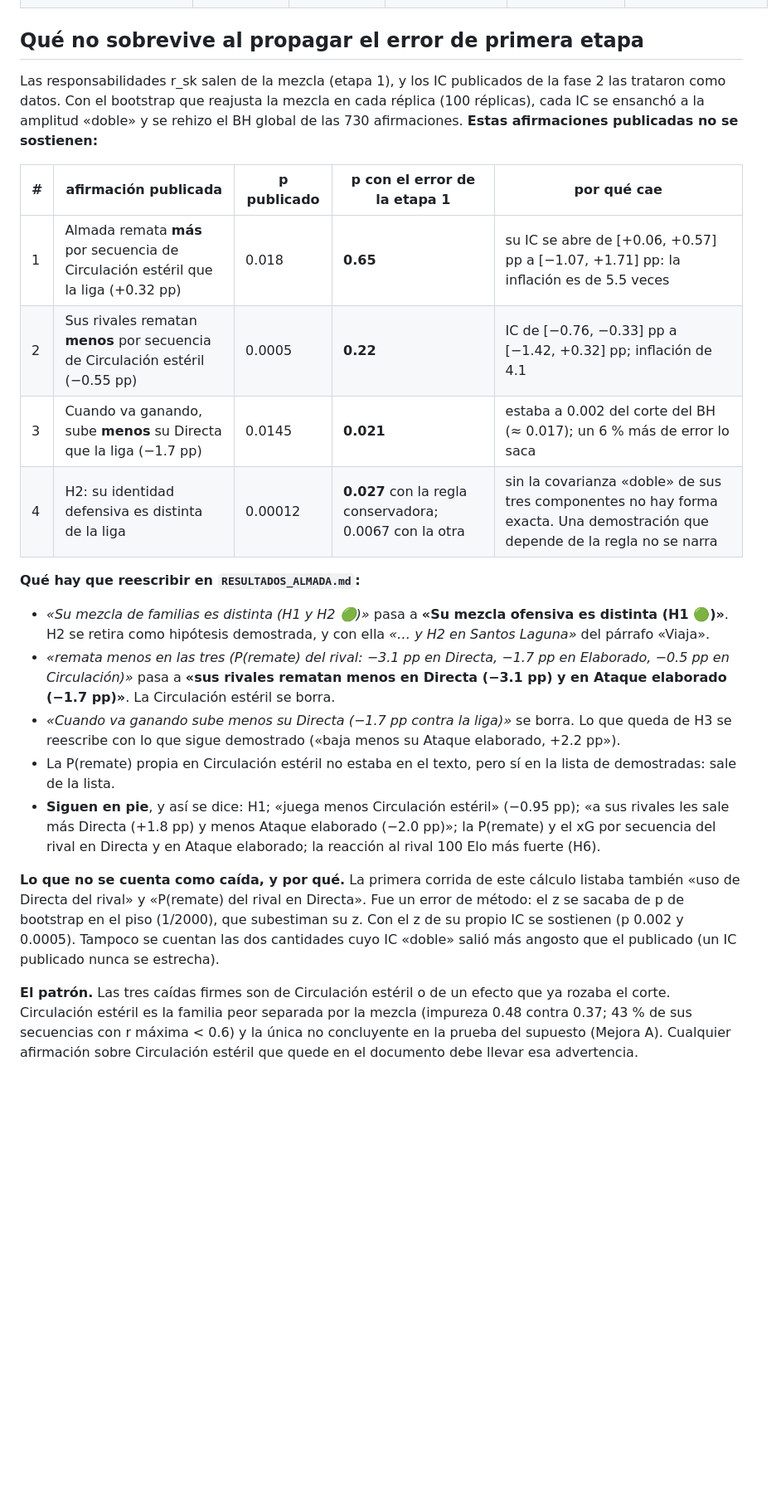
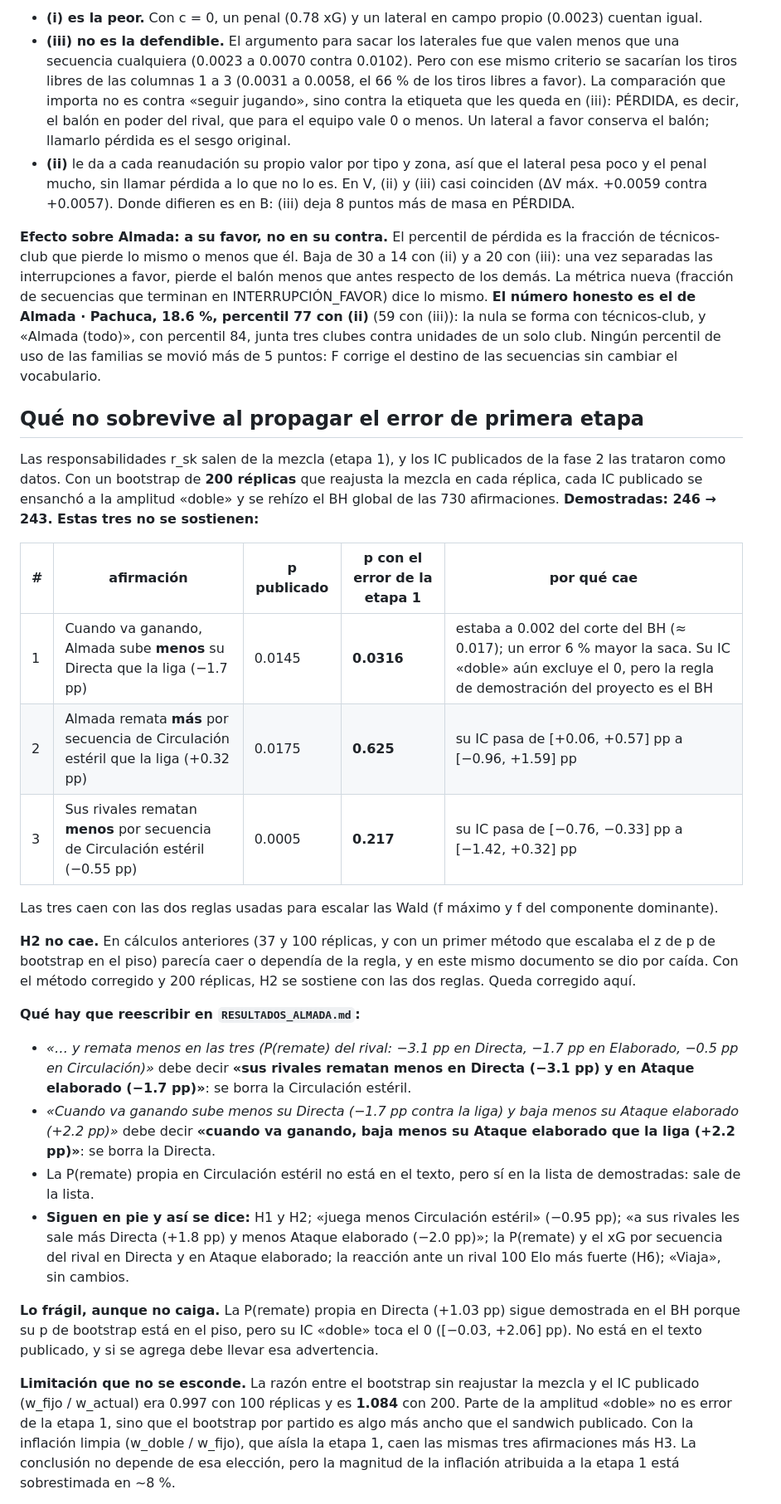
Before and after one commit to romoruz/Historia-de-un-entrenador, a Markdown page: docs/experimentos/RESUMEN.md, the part around one of its changes. Shown at 83% size. GitHub-like rendering; blank space fills up the shorter version.

```diff
--- a/docs/experimentos/RESUMEN.md
+++ b/docs/experimentos/RESUMEN.md
@@ -16,37 +25,57 @@ datos reales en la máquina del autor (2026-10-02 y 03). Lo que todavía no se c
+- **(i) es la peor.** Con c = 0, un penal (0.78 xG) y un lateral en campo propio (0.0023) cuentan igual.
+- **(iii) no es la defendible.** El argumento para sacar los laterales fue que valen menos que una secuencia cualquiera
+  (0.0023 a 0.0070 contra 0.0102). Pero con ese mismo criterio se sacarían los tiros libres de las columnas 1 a 3
+  (0.0031 a 0.0058, el 66 % de los tiros libres a favor). La comparación que importa no es contra «seguir jugando»,
+  sino contra la etiqueta que les queda en (iii): PÉRDIDA, es decir, el balón en poder del rival, que para el equipo
+  vale 0 o menos. Un lateral a favor conserva el balón; llamarlo pérdida es el sesgo original.
+- **(ii)** le da a cada reanudación su propio valor por tipo y zona, así que el lateral pesa poco y el penal mucho, sin
+  llamar pérdida a lo que no lo es. En V, (ii) y (iii) casi coinciden (ΔV máx. +0.0059 contra +0.0057). Donde difieren
+  es en B: (iii) deja 8 puntos más de masa en PÉRDIDA.
+
+**Efecto sobre Almada: a su favor, no en su contra.** El percentil de pérdida es la fracción de técnicos-club que pierde
+lo mismo o menos que él. Baja de 30 a 14 con (ii) y a 20 con (iii): una vez separadas las interrupciones a favor, pierde
+el balón menos que antes respecto de los demás. La métrica nueva (fracción de secuencias que terminan en
+INTERRUPCIÓN_FAVOR) dice lo mismo. **El número honesto es el de Almada · Pachuca, 18.6 %, percentil 77 con (ii)** (59 con
+(iii)): la nula se forma con técnicos-club, y «Almada (todo)», con percentil 84, junta tres clubes contra unidades de un
+solo club. Ningún percentil de uso de las familias se movió más de 5 puntos: F corrige el destino de las secuencias sin
+cambiar el vocabulario.
 
 ## Qué no sobrevive al propagar el error de primera etapa
 
 Las responsabilidades r_sk salen de la mezcla (etapa 1), y los IC publicados de la fase 2 las trataron como datos. Con
-el bootstrap que reajusta la mezcla en cada réplica (100 réplicas), cada IC se ensanchó a la amplitud «doble» y se
-rehizo el BH global de las 730 afirmaciones. **Estas afirmaciones publicadas no se sostienen:**
+un bootstrap de **200 réplicas** que reajusta la mezcla en cada réplica, cada IC publicado se ensanchó a la amplitud
+«doble» y se rehízo el BH global de las 730 afirmaciones. **Demostradas: 246 → 243. Estas tres no se sostienen:**
 
-| # | afirmación publicada | p publicado | p con el error de la etapa 1 | por qué cae |
+| # | afirmación | p publicado | p con el error de la etapa 1 | por qué cae |
 |---|---|---|---|---|
-| 1 | Almada remata **más** por secuencia de Circulación estéril que la liga (+0.32 pp) | 0.018 | **0.65** | su IC se abre de [+0.06, +0.57] pp a [−1.07, +1.71] pp: la inflación es de 5.5 veces |
-| 2 | Sus rivales rematan **menos** por secuencia de Circulación estéril (−0.55 pp) | 0.0005 | **0.22** | IC de [−0.76, −0.33] pp a [−1.42, +0.32] pp; inflación de 4.1 |
-| 3 | Cuando va ganando, sube **menos** su Directa que la liga (−1.7 pp) | 0.0145 | **0.021** | estaba a 0.002 del corte del BH (≈ 0.017); un 6 % más de error lo saca |
-| 4 | H2: su identidad defensiva es distinta de la liga | 0.00012 | **0.027** con la regla conservadora; 0.0067 con la otra | sin la covarianza «doble» de sus tres componentes no hay forma exacta. Una demostración que depende de la regla no se narra |
+| 1 | Cuando va ganando, Almada sube **menos** su Directa que la liga (−1.7 pp) | 0.0145 | **0.0316** | estaba a 0.002 del corte del BH (≈ 0.017); un error 6 % mayor la saca. Su IC «doble» aún excluye el 0, pero la regla de demostración del proyecto es el BH |
+| 2 | Almada remata **más** por secuencia de Circulación estéril que la liga (+0.32 pp) | 0.0175 | **0.625** | su IC pasa de [+0.06, +0.57] pp a [−0.96, +1.59] pp |
+| 3 | Sus rivales rematan **menos** por secuencia de Circulación estéril (−0.55 pp) | 0.0005 | **0.217** | su IC pasa de [−0.76, −0.33] pp a [−1.42, +0.32] pp |
+
+Las tres caen con las dos reglas usadas para escalar las Wald (f máximo y f del componente dominante).
+
+**H2 no cae.** En cálculos anteriores (37 y 100 réplicas, y con un primer método que escalaba el z de p de bootstrap en
+el piso) parecía caer o dependía de la regla, y en este mismo documento se dio por caída. Con el método corregido y 200
+réplicas, H2 se sostiene con las dos reglas. Queda corregido aquí.
 
 **Qué hay que reescribir en `RESULTADOS_ALMADA.md`:**
-- *«Su mezcla de familias es distinta (H1 y H2 🟢)»* pasa a **«Su mezcla ofensiva es distinta (H1 🟢)»**. H2 se retira
-  como hipótesis demostrada, y con ella *«… y H2 en Santos Laguna»* del párrafo «Viaja».
-- *«remata menos en las tres (P(remate) del rival: −3.1 pp en Directa, −1.7 pp en Elaborado, −0.5 pp en
-  Circulación)»* pasa a **«sus rivales rematan menos en Directa (−3.1 pp) y en Ataque elaborado (−1.7 pp)»**. La
-  Circulación estéril se borra.
-- *«Cuando va ganando sube menos su Directa (−1.7 pp contra la liga)»* se borra. Lo que queda de H3 se reescribe con lo
-  que sigue demostrado («baja menos su Ataque elaborado, +2.2 pp»).
-- La P(remate) propia en Circulación estéril no estaba en el texto, pero sí en la lista de demostradas: sale de la lista.
-- **Siguen en pie**, y así se dice: H1; «juega menos Circulación estéril» (−0.95 pp); «a sus rivales les sale más
+- *«… y remata menos en las tres (P(remate) del rival: −3.1 pp en Directa, −1.7 pp en Elaborado, −0.5 pp en
+  Circulación)»* debe decir **«sus rivales rematan menos en Directa (−3.1 pp) y en Ataque elaborado (−1.7 pp)»**: se borra
+  la Circulación estéril.
+- *«Cuando va ganando sube menos su Directa (−1.7 pp contra la liga) y baja menos su Ataque elaborado (+2.2 pp)»* debe
+  decir **«cuando va ganando, baja menos su Ataque elaborado que la liga (+2.2 pp)»**: se borra la Directa.
+- La P(remate) propia en Circulación estéril no está en el texto, pero sí en la lista de demostradas: sale de la lista.
+- **Siguen en pie y así se dice:** H1 y H2; «juega menos Circulación estéril» (−0.95 pp); «a sus rivales les sale más
   Directa (+1.8 pp) y menos Ataque elaborado (−2.0 pp)»; la P(remate) y el xG por secuencia del rival en Directa y en
-  Ataque elaborado; la reacción al rival 100 Elo más fuerte (H6).
+  Ataque elaborado; la reacción ante un rival 100 Elo más fuerte (H6); «Viaja», sin cambios.
 
-**Lo que no se cuenta como caída, y por qué.** La primera corrida de este cálculo listaba también «uso de Directa del
-rival» y «P(remate) del rival en Directa». Fue un error de método: el z se sacaba de p de bootstrap en el piso
-(1/2000), que subestiman su z. Con el z de su propio IC se sostienen (p 0.002 y 0.0005). Tampoco se cuentan las dos
-cantidades cuyo IC «doble» salió más angosto que el publicado (un IC publicado nunca se estrecha).
+**Lo frágil, aunque no caiga.** La P(remate) propia en Directa (+1.03 pp) sigue demostrada en el BH porque su p de
+bootstrap está en el piso, pero su IC «doble» toca el 0 ([−0.03, +2.06] pp). No está en el texto publicado, y si se
+agrega debe llevar esa advertencia.
 
-**El patrón.** Las tres caídas firmes son de Circulación estéril o de un efecto que ya rozaba el corte. Circulación
-estéril es la familia peor separada por la mezcla (impureza 0.48 contra 0.37; 43 % de sus secuencias con r máxima < 0.6)
-y la única no concluyente en la prueba del supuesto (Mejora A). Cualquier afirmación sobre Circulación estéril que
-quede en el documento debe llevar esa advertencia.
+**Limitación que no se esconde.** La razón entre el bootstrap sin reajustar la mezcla y el IC publicado
+(w_fijo / w_actual) era 0.997 con 100 réplicas y es **1.084** con 200. Parte de la amplitud «doble» no es error de la
+etapa 1, sino que el bootstrap por partido es algo más ancho que el sandwich publicado. Con la inflación limpia
+(w_doble / w_fijo), que aísla la etapa 1, caen las mismas tres afirmaciones más H3. La conclusión no depende de esa
+elección, pero la magnitud de la inflación atribuida a la etapa 1 está sobrestimada en ~8 %.
 
```
Also changed, not shown: other parts of docs/experimentos/RESUMEN.md (+31 -33 lines), docs/04_MODELO_MATEMATICO.md (+30 -30 lines), docs/06_DECISIONES.md (+23 -0 lines).
